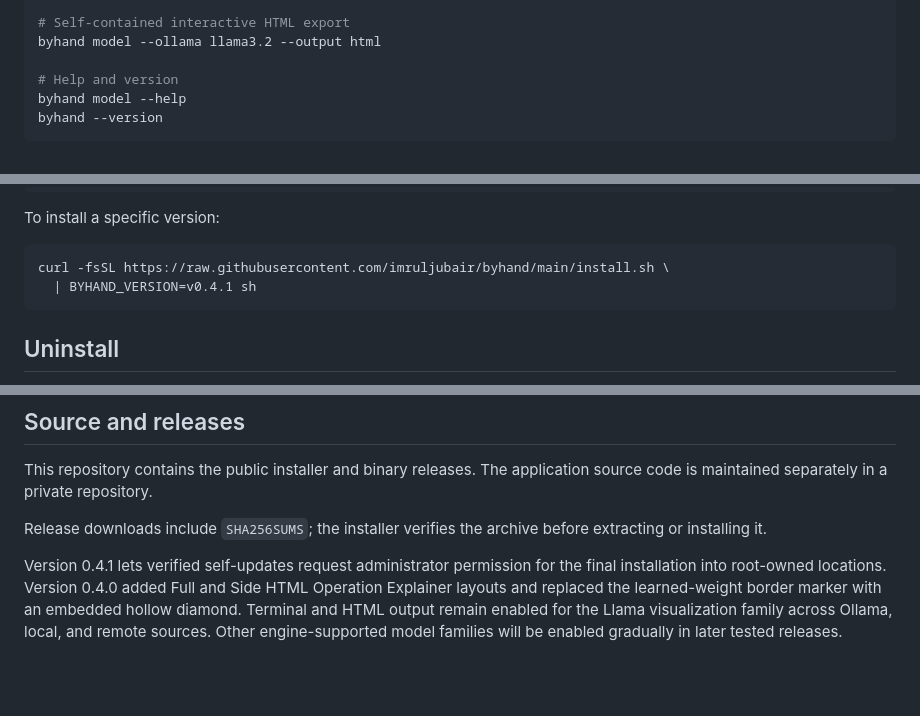
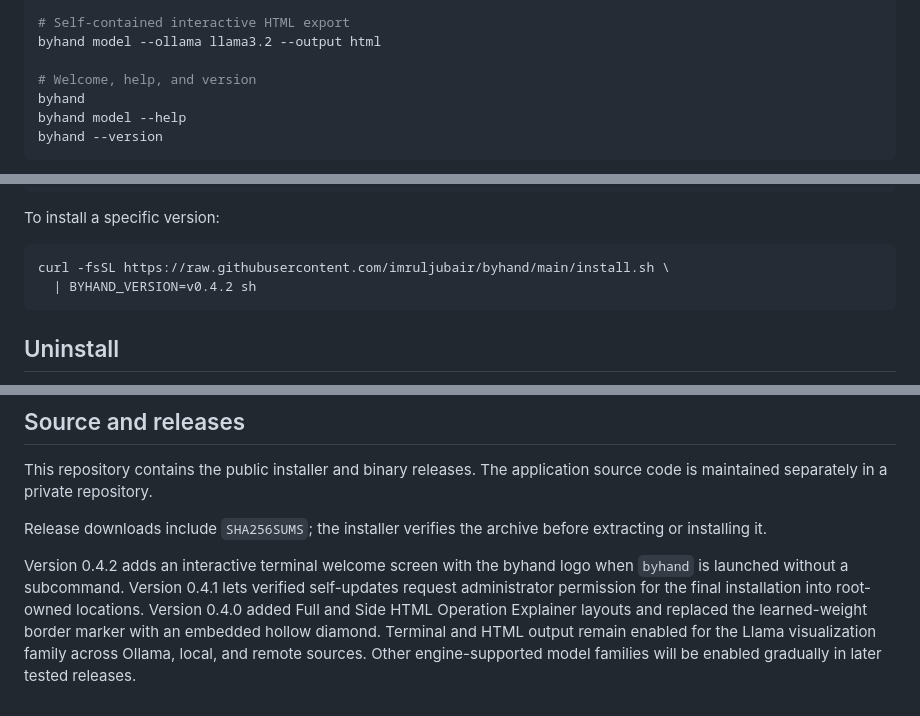
Before and after one commit to imruljubair/byhand, a Markdown page: README.md, 3 parts joined by grey strips. GitHub-like rendering; blank space fills up the shorter version.

````diff
--- a/README.md
+++ b/README.md
@@ -76,7 +76,8 @@ byhand model --url https://example.com/model.gguf
 # Self-contained interactive HTML export
 byhand model --ollama llama3.2 --output html
 
-# Help and version
+# Welcome, help, and version
+byhand
 byhand model --help
 byhand --version
 ```
@@ -136,7 +137,7 @@ To install a specific version:
 
 ```bash
 curl -fsSL https://raw.githubusercontent.com/imruljubair/byhand/main/install.sh \
-  | BYHAND_VERSION=v0.4.1 sh
+  | BYHAND_VERSION=v0.4.2 sh
 ```
 
 ## Uninstall
@@ -161,10 +162,12 @@ application source code is maintained separately in a private repository.
 Release downloads include `SHA256SUMS`; the installer verifies the archive
 before extracting or installing it.
 
-Version 0.4.1 lets verified self-updates request administrator permission for
-the final installation into root-owned locations. Version 0.4.0 added Full and
-Side HTML Operation Explainer layouts and replaced the learned-weight border
-marker with an embedded hollow diamond. Terminal and HTML output remain
-enabled for the Llama visualization family across Ollama, local, and remote
-sources. Other engine-supported model families will be enabled gradually in
-later tested releases.
+Version 0.4.2 adds an interactive terminal welcome screen with the byhand logo
+when `byhand` is launched without a subcommand. Version 0.4.1 lets verified
+self-updates request administrator permission for the final installation into
+root-owned locations. Version 0.4.0 added Full and Side HTML Operation
+Explainer layouts and replaced the learned-weight border marker with an
+embedded hollow diamond. Terminal and HTML output remain enabled for the Llama
+visualization family across Ollama, local, and remote sources. Other
+engine-supported model families will be enabled gradually in later tested
+releases.
````
